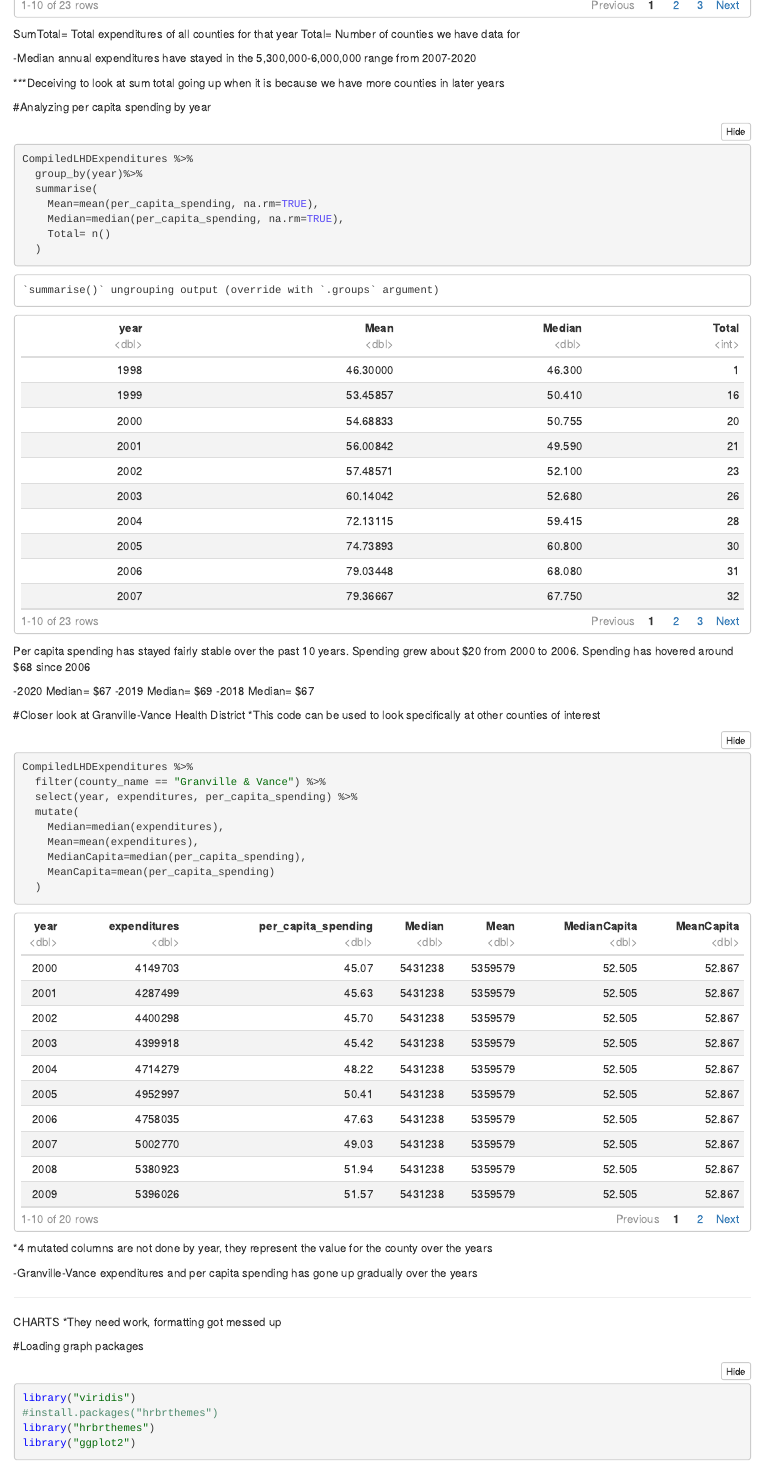
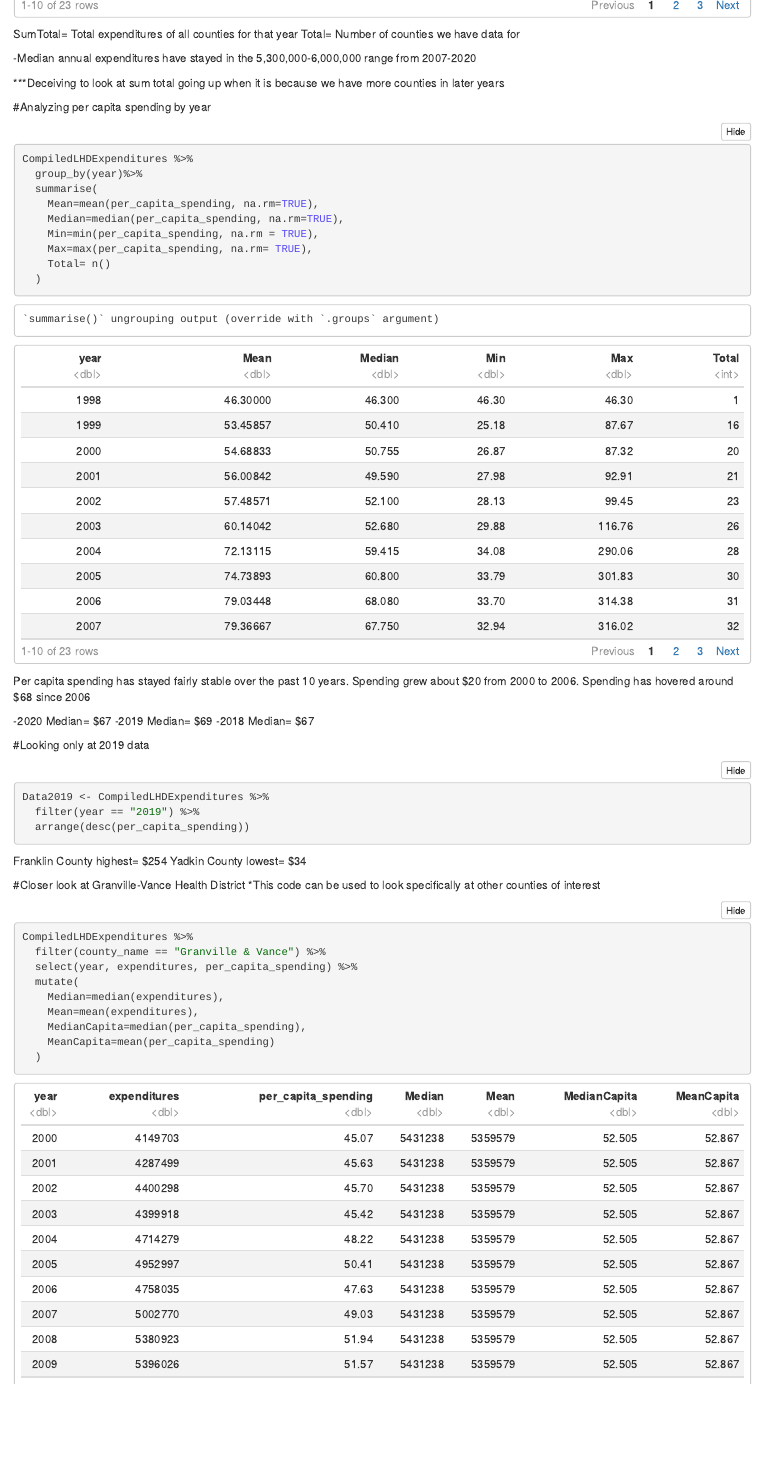
Before and after one commit to Advanced-Data-Reporting-Fall-2020/final-project-template-healthdata, an R Markdown document (lhd-expenditure-data.Rmd): the page in a window 1100 px wide, from 3680 px down. The pictures show the output file lhd-expenditure-data.nb.html that the author committed with the source, opened offline.

Commit message:
More analysis

````diff
--- a/lhd-expenditure-data.Rmd
+++ b/lhd-expenditure-data.Rmd
@@ -102,6 +102,8 @@ CompiledLHDExpenditures %>%
   summarise(
     Mean=mean(per_capita_spending, na.rm=TRUE),
     Median=median(per_capita_spending, na.rm=TRUE),
+    Min=min(per_capita_spending, na.rm = TRUE),
+    Max=max(per_capita_spending, na.rm= TRUE),
     Total= n()
   )
 ```
@@ -110,6 +112,17 @@ Per capita spending has stayed fairly stable over the past 10 years. Spending gr
 -2020 Median= $67
 -2019 Median= $69
 -2018 Median= $67
+
+
+#Looking only at 2019 data
+```{r}
+Data2019 <- CompiledLHDExpenditures %>%
+  filter(year == "2019") %>%
+  arrange(desc(per_capita_spending))
+```
+Franklin County highest= $254
+Yadkin County lowest= $34
+
 
 #Closer look at Granville-Vance Health District
 *This code can be used to look specifically at other counties of interest
````
Also changed, not shown: lhd-expenditure-data.nb.html.
